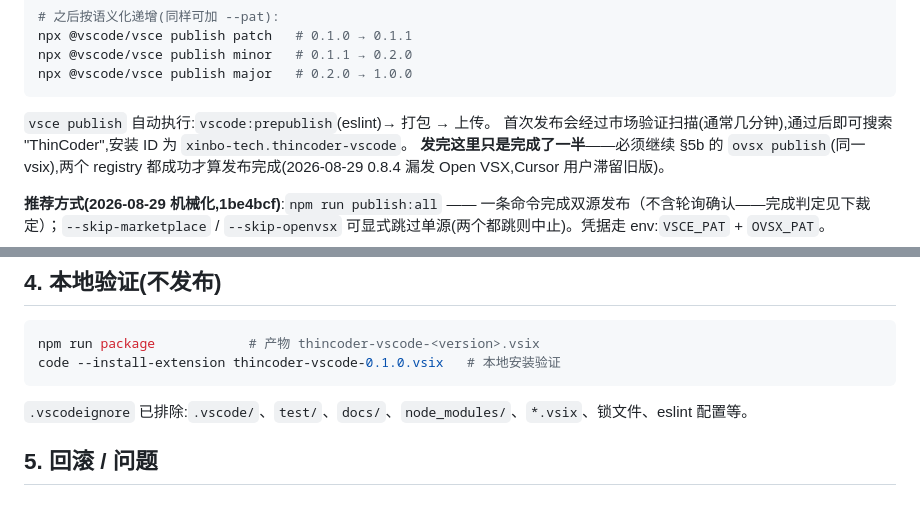
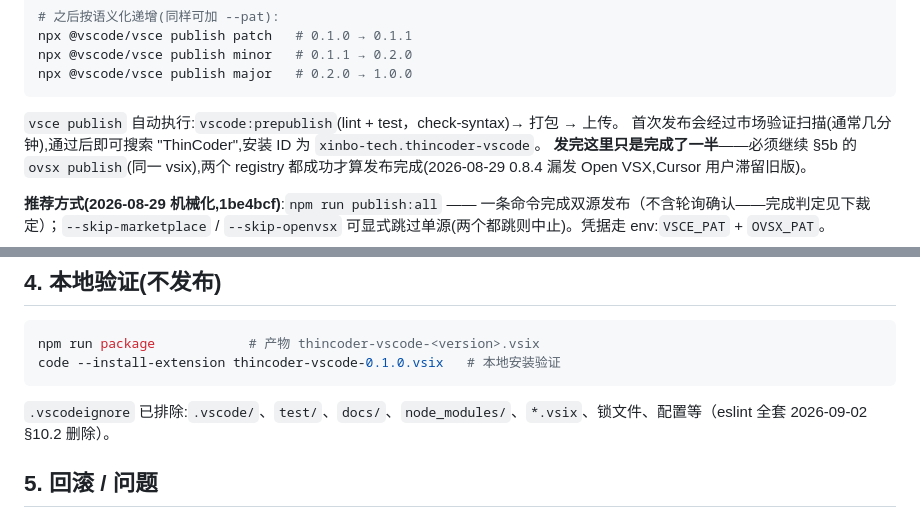
Before and after one commit to xinbo-tech/thincoder-vscode, a Markdown page: docs/design/RELEASE.md, 2 parts joined by grey strips. Drawn GitHub-style.

````diff
--- a/docs/design/RELEASE.md
+++ b/docs/design/RELEASE.md
@@ -84,7 +84,7 @@ npx @vscode/vsce publish minor   # 0.1.1 → 0.2.0
 npx @vscode/vsce publish major   # 0.2.0 → 1.0.0
 ```
 
-`vsce publish` 自动执行:`vscode:prepublish`(eslint)→ 打包 → 上传。
+`vsce publish` 自动执行:`vscode:prepublish`(lint + test，check-syntax)→ 打包 → 上传。
 首次发布会经过市场验证扫描(通常几分钟),通过后即可搜索 "ThinCoder",安装 ID 为 `xinbo-tech.thincoder-vscode`。
 **发完这里只是完成了一半**——必须继续 §5b 的 `ovsx publish`(同一 vsix),两个 registry 都成功才算发布完成(2026-08-29 0.8.4 漏发 Open VSX,Cursor 用户滞留旧版)。
 
@@ -99,7 +99,7 @@ npm run package            # 产物 thincoder-vscode-<version>.vsix
 code --install-extension thincoder-vscode-0.1.0.vsix   # 本地安装验证
 ```
 
-`.vscodeignore` 已排除:`.vscode/`、`test/`、`docs/`、`node_modules/`、`*.vsix`、锁文件、eslint 配置等。
+`.vscodeignore` 已排除:`.vscode/`、`test/`、`docs/`、`node_modules/`、`*.vsix`、锁文件、配置等（eslint 全套 2026-09-02 §10.2 删除）。
 
 ## 5. 回滚 / 问题
 
````
Also changed, not shown: docs/design/ARCHITECTURE.md (+31 -0 lines).
